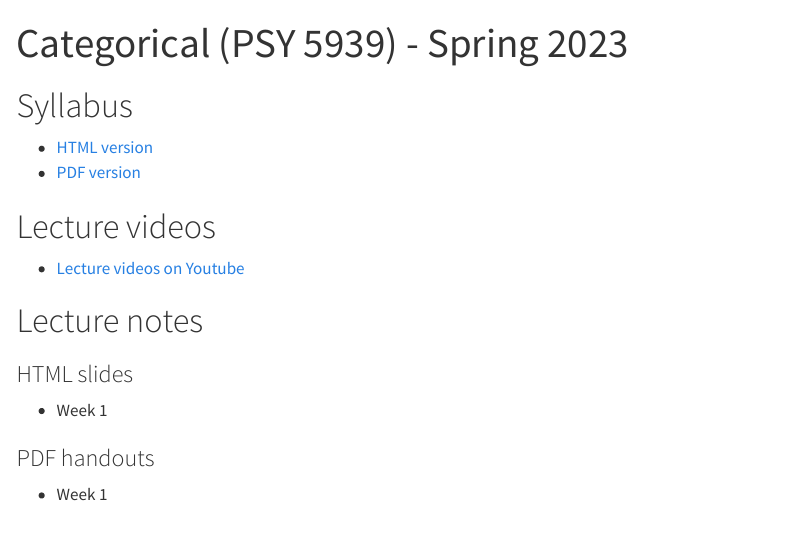
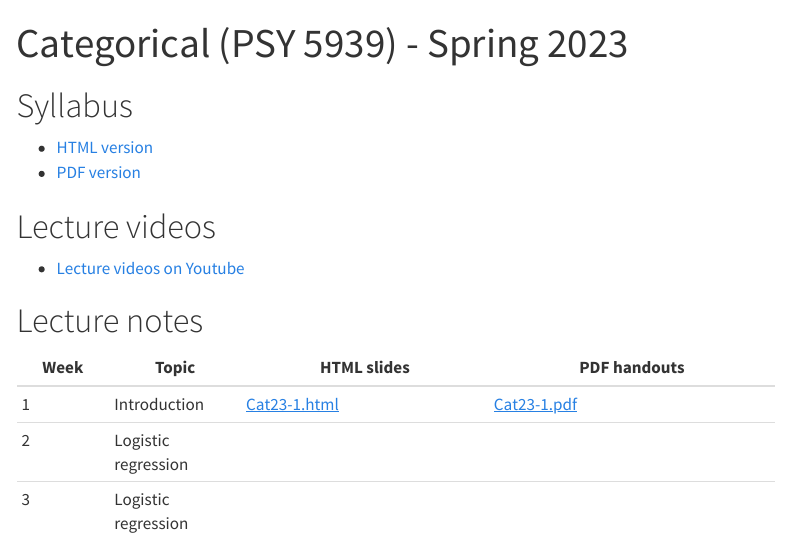
Before and after one commit to stefanycoxe/Categorical-Spr-2023, a Quarto document (index.qmd): the page in a window 1100 px wide, from its top. Rendered offline with R 4.5, knitr and Pandoc in place of Quarto, with nearby package versions; menus at the side of the page are left out.

Commit message:
Week 1 materials

```diff
--- a/index.qmd
+++ b/index.qmd
@@ -13,14 +13,8 @@ title: "Categorical (PSY 5939) - Spring 2023"
 
 # Lecture notes
 
-::: {.panel-tabset}
-
-### HTML slides
-
-* Week 1
-
-### PDF handouts
-
-* Week 1
-
-:::
+Week | Topic | HTML slides | PDF handouts
+-----|-------|-------------|---------------
+1 | Introduction | [Cat23-1.html](files/Cat23-1.html) | [Cat23-1.pdf](files/Cat23-1.pdf)
+2 | Logistic regression | |
+3 | Logistic regression | |
```
Also changed, not shown: docs/search.json, files/Cat23-1.pdf (added), 5 other files.
